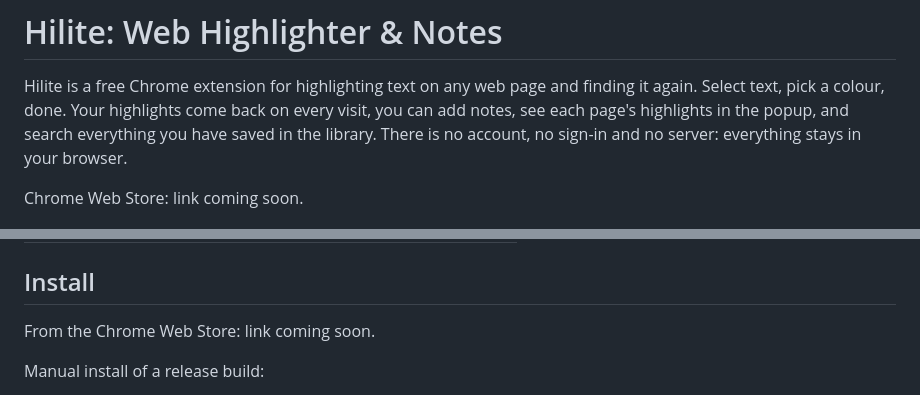
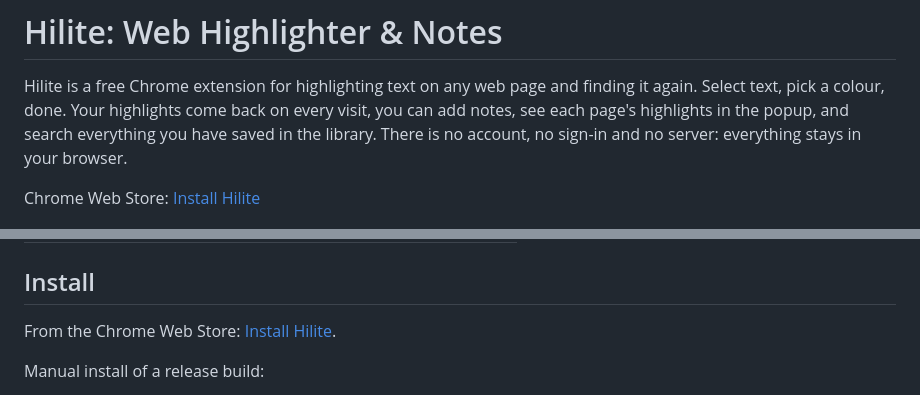
Before and after one commit to CodeWithBehnam/hilite, a Markdown page: README.md, 2 parts joined by grey strips. Rendered like a GitHub page.

Commit message:
docs: add Chrome Web Store link

```diff
--- a/README.md
+++ b/README.md
@@ -4,7 +4,7 @@
 
 Hilite is a free Chrome extension for highlighting text on any web page and finding it again. Select text, pick a colour, done. Your highlights come back on every visit, you can add notes, see each page's highlights in the popup, and search everything you have saved in the library. There is no account, no sign-in and no server: everything stays in your browser.
 
-Chrome Web Store: link coming soon.
+Chrome Web Store: [Install Hilite](https://chromewebstore.google.com/detail/hilite-web-highlighter-no/aphionhjpmeokfpilaiinlfflnmifjnj)
 
 ![Select text, pick a colour, done](assets/screenshots/01-select-and-highlight.png)
 
@@ -42,7 +42,7 @@ Keyboard shortcuts (Option instead of Alt on macOS; change them at `chrome://ext
 
 ## Install
 
-From the Chrome Web Store: link coming soon.
+From the Chrome Web Store: [Install Hilite](https://chromewebstore.google.com/detail/hilite-web-highlighter-no/aphionhjpmeokfpilaiinlfflnmifjnj).
 
 Manual install of a release build:
 
```
